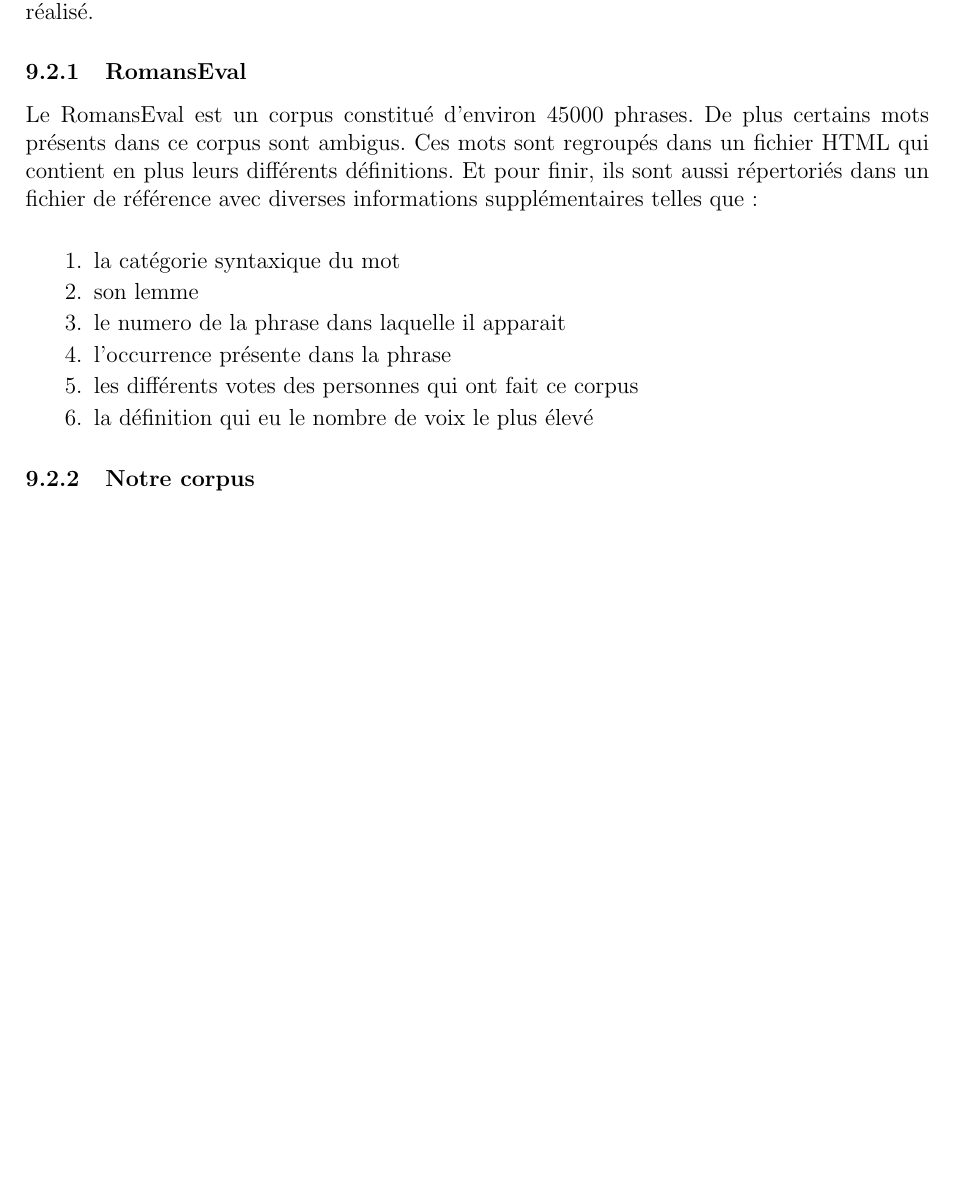
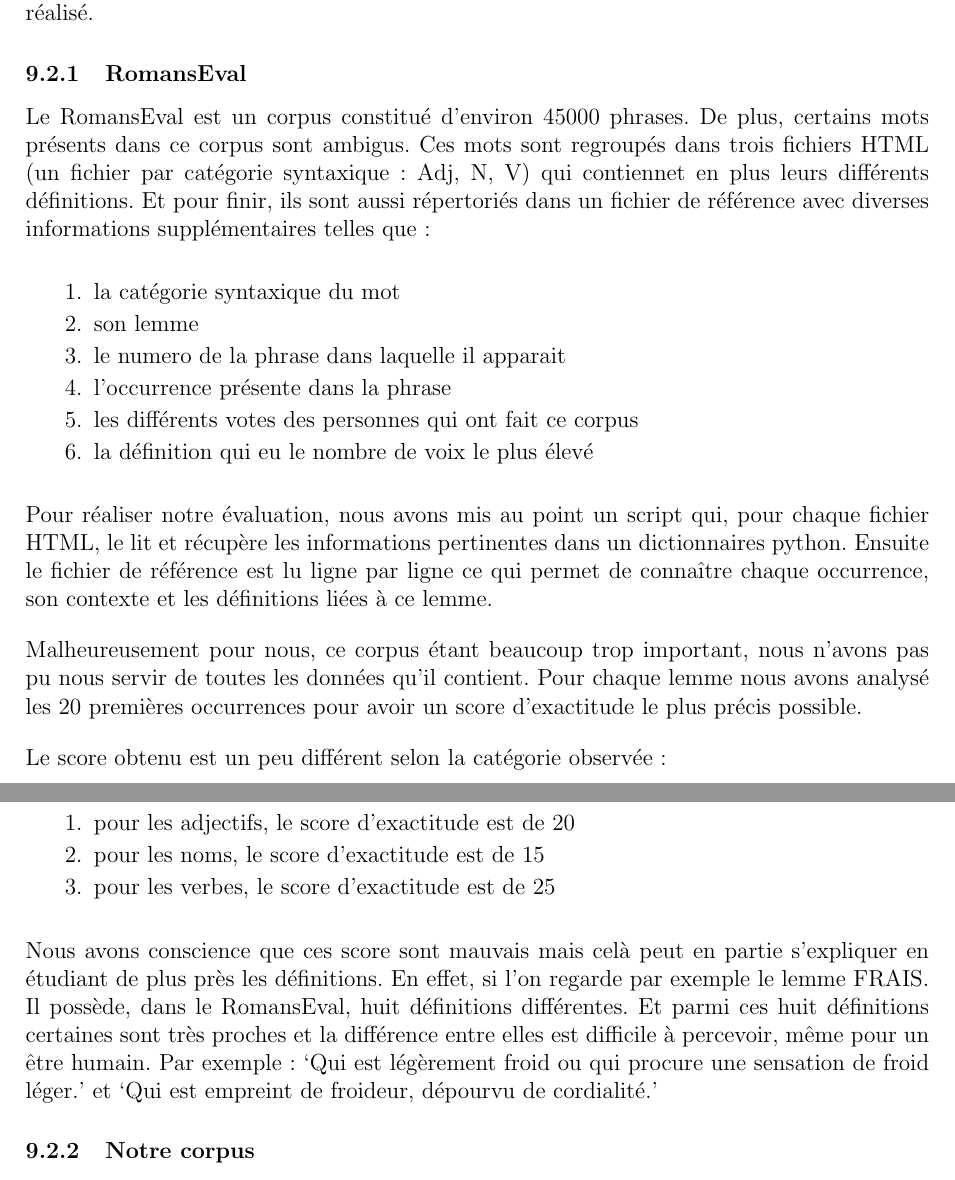
Before and after one commit to nparslow/projet_M1_report_semantic_web, a LaTeX document (Rapport_Structure.tex, which reads Desambiguation.tex): part of page 10 of 16 before the commit and two parts of pages 10 and 11 of 17 after it, the two joined at a grey line, cut so that both start at the same text, the shorter picture padded with empty space. Compiled offline with pdfLaTeX.

Commit message:
Caro commit desamb

```diff
--- a/Desambiguation.tex
+++ b/Desambiguation.tex
@@ -18,11 +18,12 @@ petit que nous avons nous-même réalisé.
 
 \subsubsection{RomansEval}
 
-Le RomansEval est un corpus constitué d'environ 45000 phrases. De plus certains
-mots présents dans ce corpus sont ambigus. Ces mots sont regroupés dans un
-fichier HTML qui contient en plus leurs différents définitions. Et pour
-finir, ils sont aussi répertoriés dans un fichier de référence avec diverses
-informations supplémentaires telles que:
+Le RomansEval est un corpus constitué d'environ 45000 phrases. De plus,
+certains mots présents dans ce corpus sont ambigus. Ces mots sont regroupés dans
+trois fichiers HTML (un fichier par catégorie syntaxique : Adj, N, V) qui
+contiennet en plus leurs différents définitions. Et pour finir, ils sont aussi
+répertoriés dans un fichier de référence avec diverses informations
+supplémentaires telles que :
 
 \begin{enumerate}
  \item la catégorie syntaxique du mot
@@ -33,6 +34,31 @@ informations supplémentaires telles que:
  \item la définition qui eu le nombre de voix le plus élevé
  \end{enumerate}
 
+Pour réaliser notre évaluation, nous avons mis au point un script qui, pour
+chaque fichier HTML, le lit et récupère les informations pertinentes dans un
+dictionnaires python. Ensuite le fichier de référence est lu ligne par ligne
+ce qui permet de connaître chaque occurrence, son contexte et les définitions
+liées à ce lemme.
 
+Malheureusement pour nous, ce corpus étant beaucoup trop important, nous
+n'avons pas pu nous servir de toutes les données qu'il contient. Pour chaque
+lemme nous avons analysé les 20 premières occurrences pour avoir un score
+d'exactitude le plus précis possible.
+
+Le score obtenu est un peu différent selon la catégorie observée:
+
+\begin{enumerate}
+ \item pour les adjectifs, le score d'exactitude est de 20%
+ \item pour les noms, le score d'exactitude est de 15%
+ \item pour les verbes, le score d'exactitude est de 25%
+\end{enumerate}
+
+Nous avons conscience que ces score sont mauvais mais celà peut en partie
+s'expliquer en étudiant de plus près les définitions. En effet, si l'on regarde
+par exemple le lemme FRAIS. Il possède, dans le RomansEval, huit définitions
+différentes. Et parmi ces huit définitions certaines sont très proches et la
+différence entre elles est difficile à percevoir, même pour un être humain. Par
+exemple : `Qui est légèrement froid ou qui procure une sensation de froid
+léger.' et `Qui est empreint de froideur, dépourvu de cordialité.'
 
 \subsubsection{Notre corpus}
```
